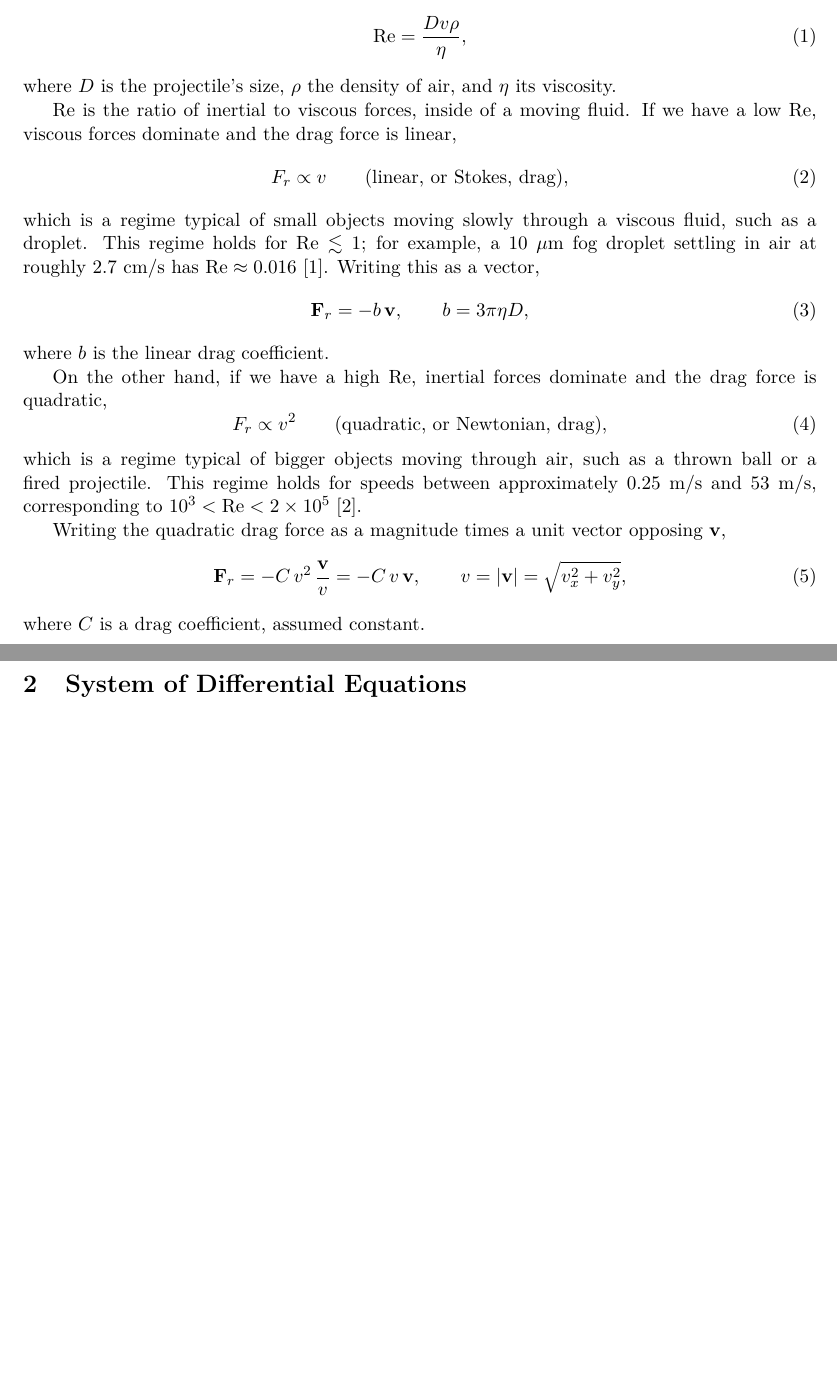
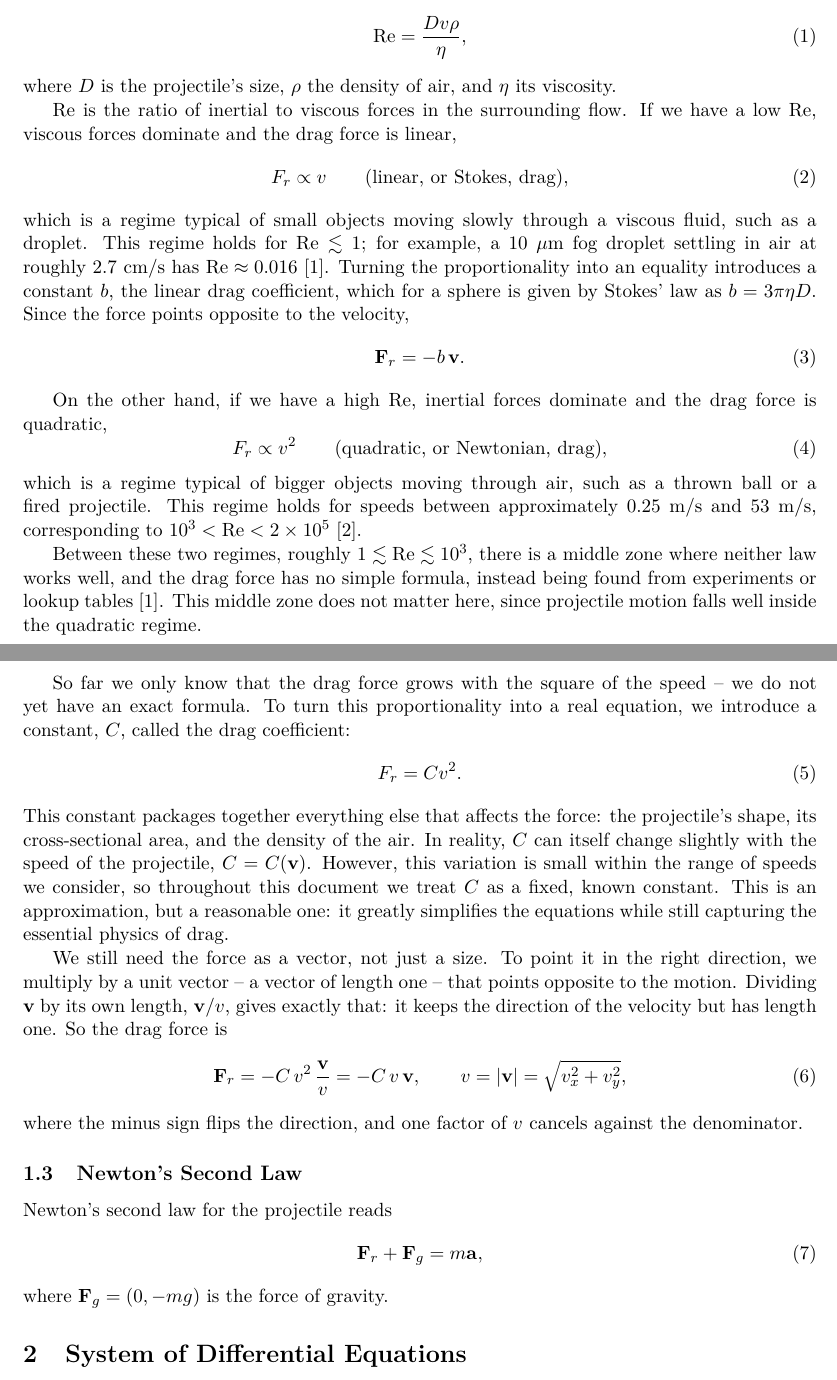
Before and after one commit to igp183/brownian-motion-sim, a LaTeX document (projectile-motion.tex): two parts of pages 1 and 2 of 2, joined at a grey line, cut so that both start at the same text, the shorter picture padded with empty space. Compiled offline with pdfLaTeX.

Commit message:
feat: update author name and enhance drag force section with additional explanations

```diff
--- a/projectile-motion.tex
+++ b/projectile-motion.tex
@@ -7,7 +7,7 @@
 \usepackage{physics}
 
 \title{Projectile Motion with Air Resistance}
-\author{Ivan}
+\author{Ivan Pestana}
 \date{\today}
 
 \begin{document}
@@ -35,8 +35,8 @@ The form of the drag force depends on the Reynolds number,
 where $D$ is the projectile's size, $\rho$ the density of air, and
 $\eta$ its viscosity.
 
-$\mathrm{Re}$ is the ratio of inertial to viscous forces, inside of
-a moving fluid. If we have a low $\mathrm{Re}$, viscous forces
+$\mathrm{Re}$ is the ratio of inertial to viscous forces in the
+surrounding flow. If we have a low $\mathrm{Re}$, viscous forces
 dominate and the drag force is linear,
 \begin{equation}
     F_r \propto v \qquad \text{(linear, or Stokes, drag)},
@@ -45,12 +45,13 @@ which is a regime typical of small objects moving slowly
 through a viscous fluid, such as a droplet. This regime holds for
 $\mathrm{Re} \lesssim 1$; for example, a $10\ \mu\mathrm{m}$ fog
 droplet settling in air at roughly $2.7\ \mathrm{cm/s}$ has
-$\mathrm{Re} \approx 0.016$ \cite{lubarda2022}. Writing this as a
-vector,
+$\mathrm{Re} \approx 0.016$ \cite{lubarda2022}. Turning the
+proportionality into an equality introduces a constant $b$, the linear
+drag coefficient, which for a sphere is given by Stokes' law as
+$b = 3\pi\eta D$. Since the force points opposite to the velocity,
 \begin{equation}
-    \vb{F}_r = -b\,\vb{v}, \qquad b = 3\pi\eta D,
+\vb{F}_r = -b\,\vb{v}.
 \end{equation}
-where $b$ is the linear drag coefficient.
 
 On the other hand, if we have a high $\mathrm{Re}$, inertial forces
 dominate and the drag force is quadratic,
@@ -63,13 +64,46 @@ speeds between approximately $0.25\ \mathrm{m/s}$ and $53\ \mathrm{m/s}$,
 corresponding to $10^3 < \mathrm{Re} < 2\times10^5$
 \cite{chudinov2013}.
 
-Writing the quadratic drag force as a magnitude times a unit vector
-opposing $\vb{v}$,
+Between these two regimes, roughly $1 \lesssim \mathrm{Re} \lesssim 10^3$,
+there is a middle zone where neither law works well, and the drag force
+has no simple formula, instead being found from experiments or lookup
+tables \cite{lubarda2022}. This middle zone does not matter here, since
+projectile motion falls well inside the quadratic regime.
+
+So far we only know that the drag force grows with the square of the
+speed -- we do not yet have an exact formula. To turn this
+proportionality into a real equation, we introduce a constant, $C$,
+called the drag coefficient:
 \begin{equation}
-    \vb{F}_r = -C\,v^2\,\frac{\vb{v}}{v} = -C\,v\,\vb{v},
-    \qquad v = |\vb{v}| = \sqrt{v_x^2+v_y^2},
+    F_r = C v^2.
 \end{equation}
-where $C$ is a drag coefficient, assumed constant.
+This constant packages together everything else that affects the
+force: the projectile's shape, its cross-sectional area, and the
+density of the air. In reality, $C$ can itself change slightly with
+the speed of the projectile, $C = C(\vb{v})$. However, this variation
+is small within the range of speeds we consider, so throughout this
+document we treat $C$ as a fixed, known constant. This is an
+approximation, but a reasonable one: it greatly simplifies the
+equations while still capturing the essential physics of drag.
+
+We still need the force as a vector, not just a size. To point it in
+the right direction, we multiply by a unit vector -- a vector of
+length one -- that points opposite to the motion. Dividing $\vb{v}$ by
+its own length, $\vb{v}/v$, gives exactly that: it keeps the direction
+of the velocity but has length one. So the drag force is
+\begin{equation}
+\vb{F}_r = -C\,v^2\,\frac{\vb{v}}{v} = -C\,v\,\vb{v},
+\qquad v = |\vb{v}| = \sqrt{v_x^2+v_y^2},
+\end{equation}
+where the minus sign flips the direction, and one factor of $v$
+cancels against the denominator.
+
+\subsection{Newton's Second Law}
+Newton's second law for the projectile reads
+\begin{equation}
+\vb{F}_r + \vb{F}_g = m\vb{a},
+\end{equation}
+where $\vb{F}_g = (0, -mg)$ is the force of gravity.
 
 \section{System of Differential Equations}
 
```
Also changed, not shown: projectile-motion.pdf.
